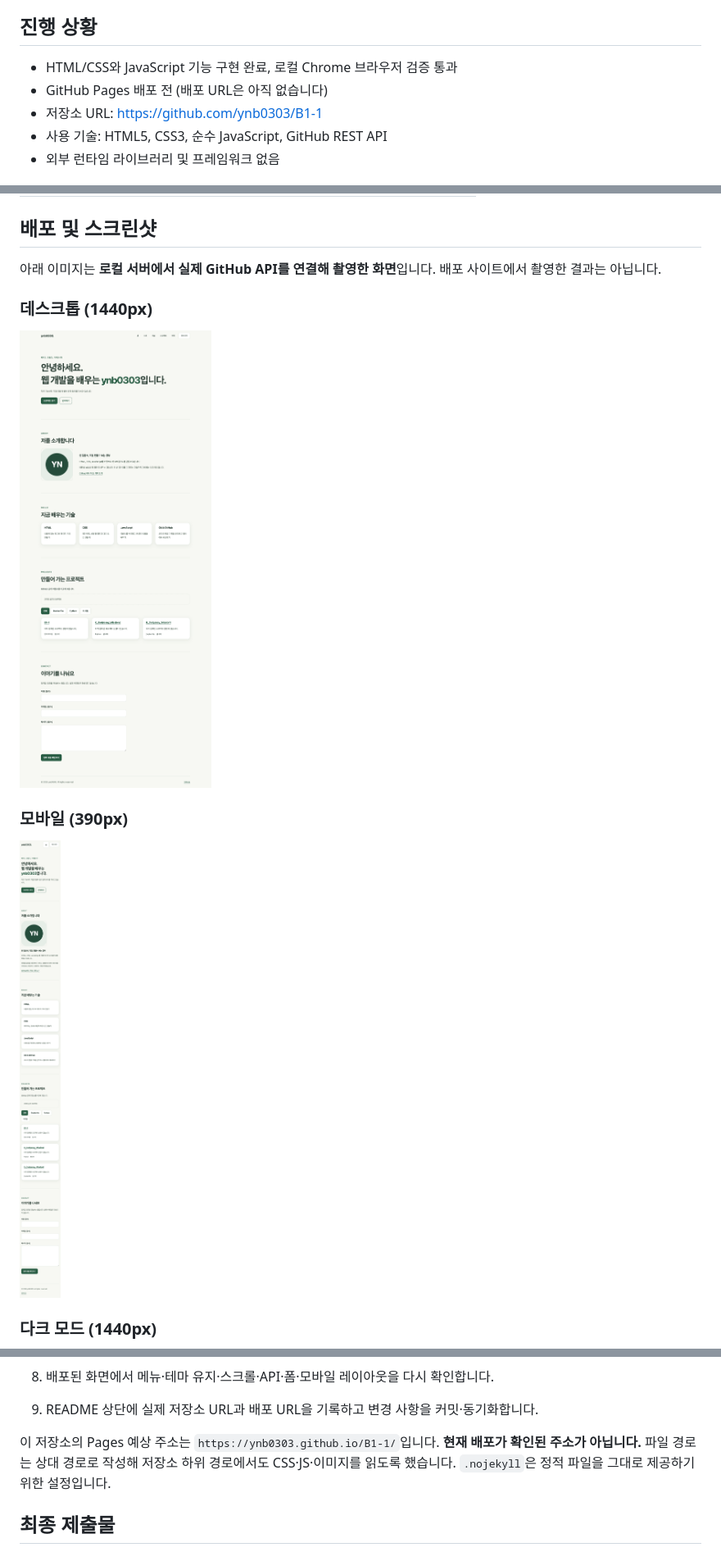
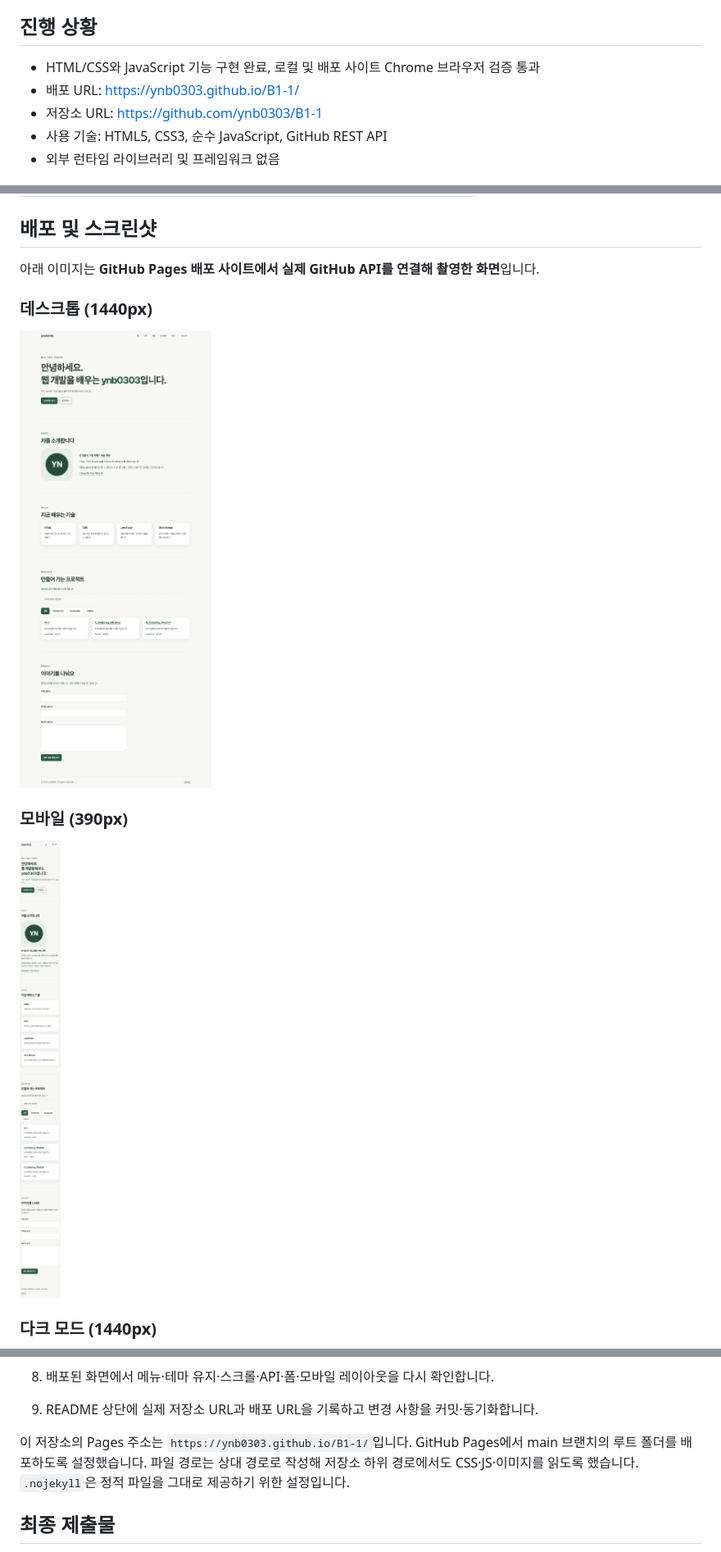
Before and after one commit to ynb0303/B1-1, a Markdown page: README.md, 3 parts joined by grey strips. Shown at 82% size. Rendered like a GitHub page; pictures changed too: images/screenshots/desktop.png, images/screenshots/mobile.png.

```diff
--- a/README.md
+++ b/README.md
@@ -3,8 +3,8 @@
 HTML, CSS, JavaScript만으로 만든 반응형 학습 포트폴리오입니다. 사용자의 행동이 상태를 바꾸고, 바뀐 상태가 화면에 반영되는 흐름을 연습합니다.
 
 ## 진행 상황
-- HTML/CSS와 JavaScript 기능 구현 완료, 로컬 Chrome 브라우저 검증 통과
-- GitHub Pages 배포 전 (배포 URL은 아직 없습니다)
+- HTML/CSS와 JavaScript 기능 구현 완료, 로컬 및 배포 사이트 Chrome 브라우저 검증 통과
+- 배포 URL: https://ynb0303.github.io/B1-1/
 - 저장소 URL: https://github.com/ynb0303/B1-1
 - 사용 기술: HTML5, CSS3, 순수 JavaScript, GitHub REST API
 - 외부 런타임 라이브러리 및 프레임워크 없음
@@ -61,7 +61,7 @@ fetch와 async/await로 공개 저장소를 가져옵니다. 다음 페이지가
 | 폼 입력/제출 | state.form.values, errors, success | renderForm |
 
 ## 배포 및 스크린샷
-아래 이미지는 **로컬 서버에서 실제 GitHub API를 연결해 촬영한 화면**입니다. 배포 사이트에서 촬영한 결과는 아닙니다.
+아래 이미지는 **GitHub Pages 배포 사이트에서 실제 GitHub API를 연결해 촬영한 화면**입니다.
 
 ### 데스크톱 (1440px)
 ![데스크톱 포트폴리오 전체 화면](images/screenshots/desktop.png)
@@ -123,7 +125,7 @@ GitHub 계정 인증을 완료하고 기존 `ynb0303/B1-1` 저장소의 main 브
 8. 배포된 화면에서 메뉴·테마 유지·스크롤·API·폼·모바일 레이아웃을 다시 확인합니다.
 9. README 상단에 실제 저장소 URL과 배포 URL을 기록하고 변경 사항을 커밋·동기화합니다.
 
-이 저장소의 Pages 예상 주소는 `https://ynb0303.github.io/B1-1/`입니다. **현재 배포가 확인된 주소가 아닙니다.** 파일 경로는 상대 경로로 작성해 저장소 하위 경로에서도 CSS·JS·이미지를 읽도록 했습니다. `.nojekyll`은 정적 파일을 그대로 제공하기 위한 설정입니다.
+이 저장소의 Pages 주소는 `https://ynb0303.github.io/B1-1/`입니다. GitHub Pages에서 main 브랜치의 루트 폴더를 배포하도록 설정했습니다. 파일 경로는 상대 경로로 작성해 저장소 하위 경로에서도 CSS·JS·이미지를 읽도록 했습니다. `.nojekyll`은 정적 파일을 그대로 제공하기 위한 설정입니다.
 
 ## 최종 제출물
 - 실제 GitHub 저장소 URL
```
Also changed, not shown: other parts of README.md (+4 -2 lines), MISSION-CHECKLIST.md (+7 -7 lines), images/screenshots/dark.png, 1 other file.
